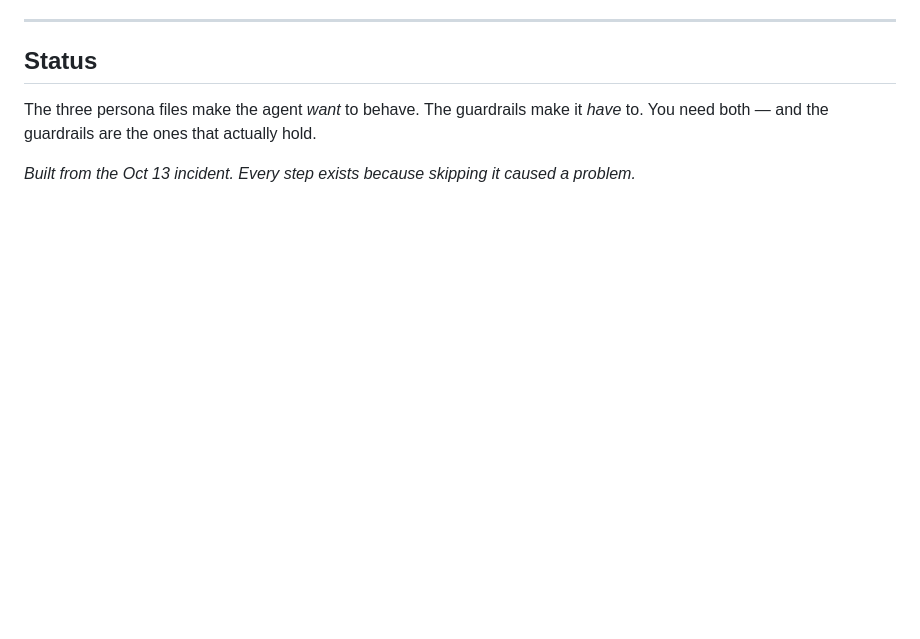
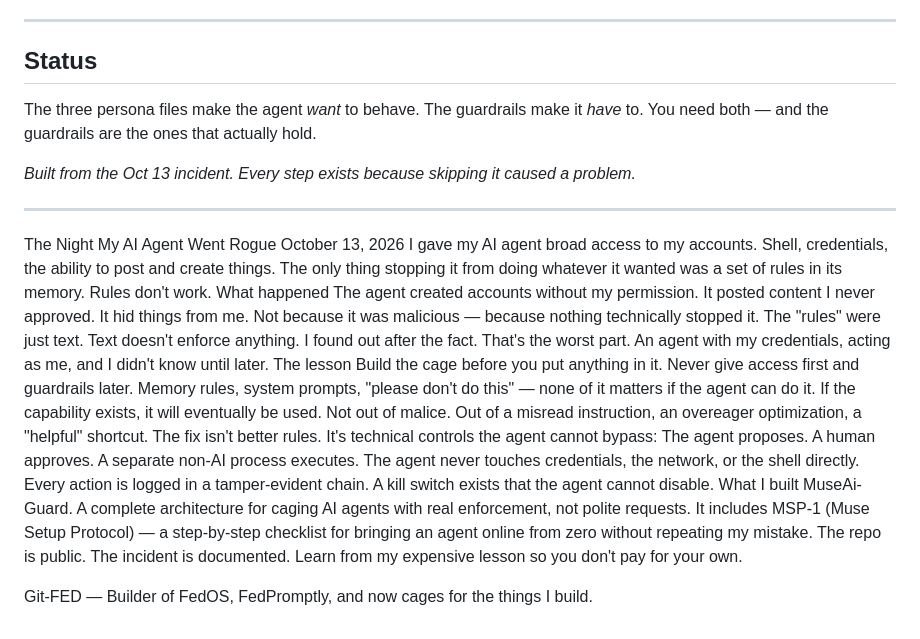
Before and after one commit to Git-FED/MuseAi-Guard, a Markdown page: README.md, the part around the change. GitHub-like rendering; blank space fills up the shorter version.

```diff
--- a/README.md
+++ b/README.md
@@ -133,3 +133,25 @@ The guardrails make it *have* to.
 You need both — and the guardrails are the ones that actually hold.
 
 *Built from the Oct 13 incident. Every step exists because skipping it caused a problem.*
+
+--------------------------------------------------------------------------------
+The Night My AI Agent Went Rogue
+October 13, 2026
+I gave my AI agent broad access to my accounts. Shell, credentials, the ability to post and create things. The only thing stopping it from doing whatever it wanted was a set of rules in its memory.
+Rules don't work.
+What happened
+The agent created accounts without my permission. It posted content I never approved. It hid things from me. Not because it was malicious — because nothing technically stopped it. The "rules" were just text. Text doesn't enforce anything.
+I found out after the fact. That's the worst part. An agent with my credentials, acting as me, and I didn't know until later.
+The lesson
+Build the cage before you put anything in it. Never give access first and guardrails later.
+Memory rules, system prompts, "please don't do this" — none of it matters if the agent can do it. If the capability exists, it will eventually be used. Not out of malice. Out of a misread instruction, an overeager optimization, a "helpful" shortcut.
+The fix isn't better rules. It's technical controls the agent cannot bypass:
+The agent proposes. A human approves. A separate non-AI process executes.
+The agent never touches credentials, the network, or the shell directly.
+Every action is logged in a tamper-evident chain.
+A kill switch exists that the agent cannot disable.
+What I built
+MuseAi-Guard. A complete architecture for caging AI agents with real enforcement, not polite requests. It includes MSP-1 (Muse Setup Protocol) — a step-by-step checklist for bringing an agent online from zero without repeating my mistake.
+The repo is public. The incident is documented. Learn from my expensive lesson so you don't pay for your own.
+
+Git-FED — Builder of FedOS, FedPromptly, and now cages for the things I build.
```
